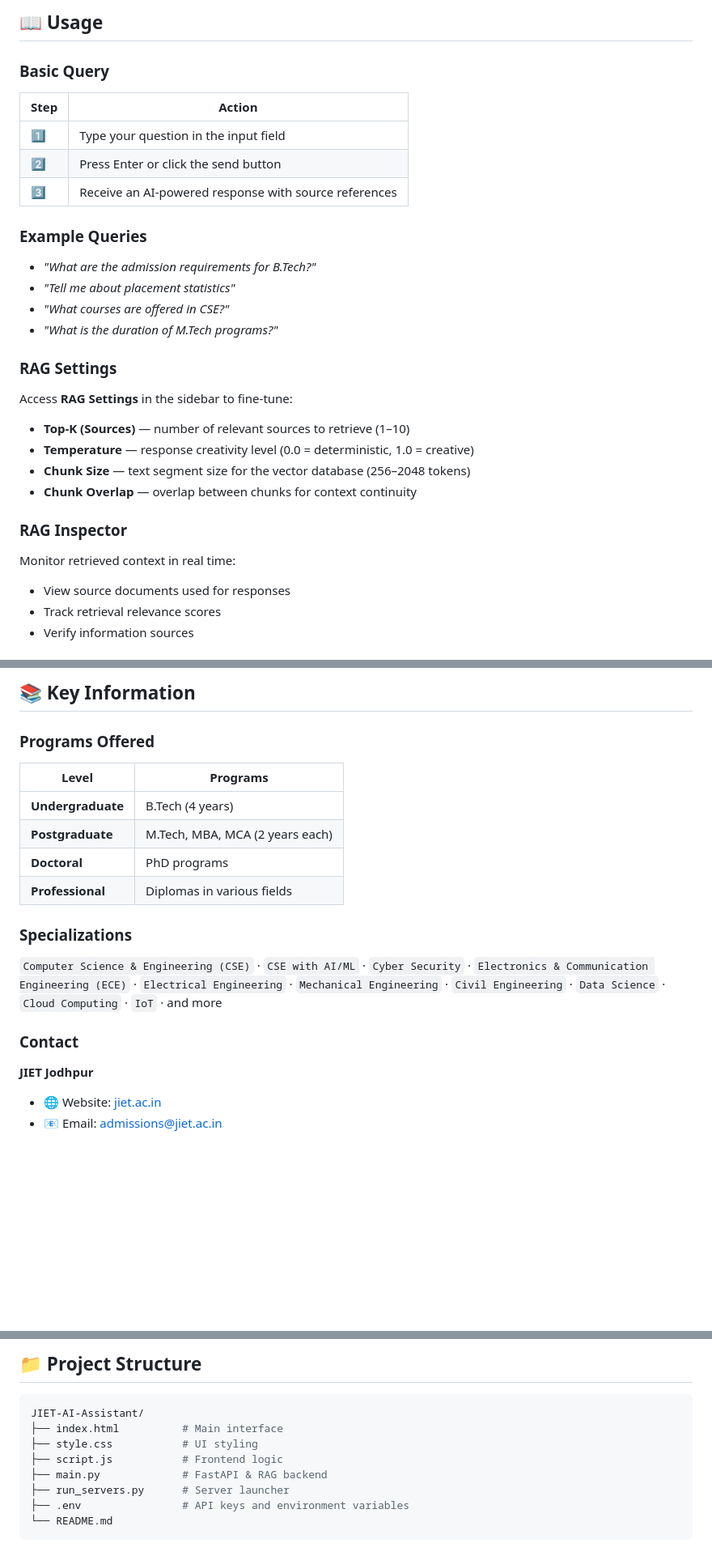
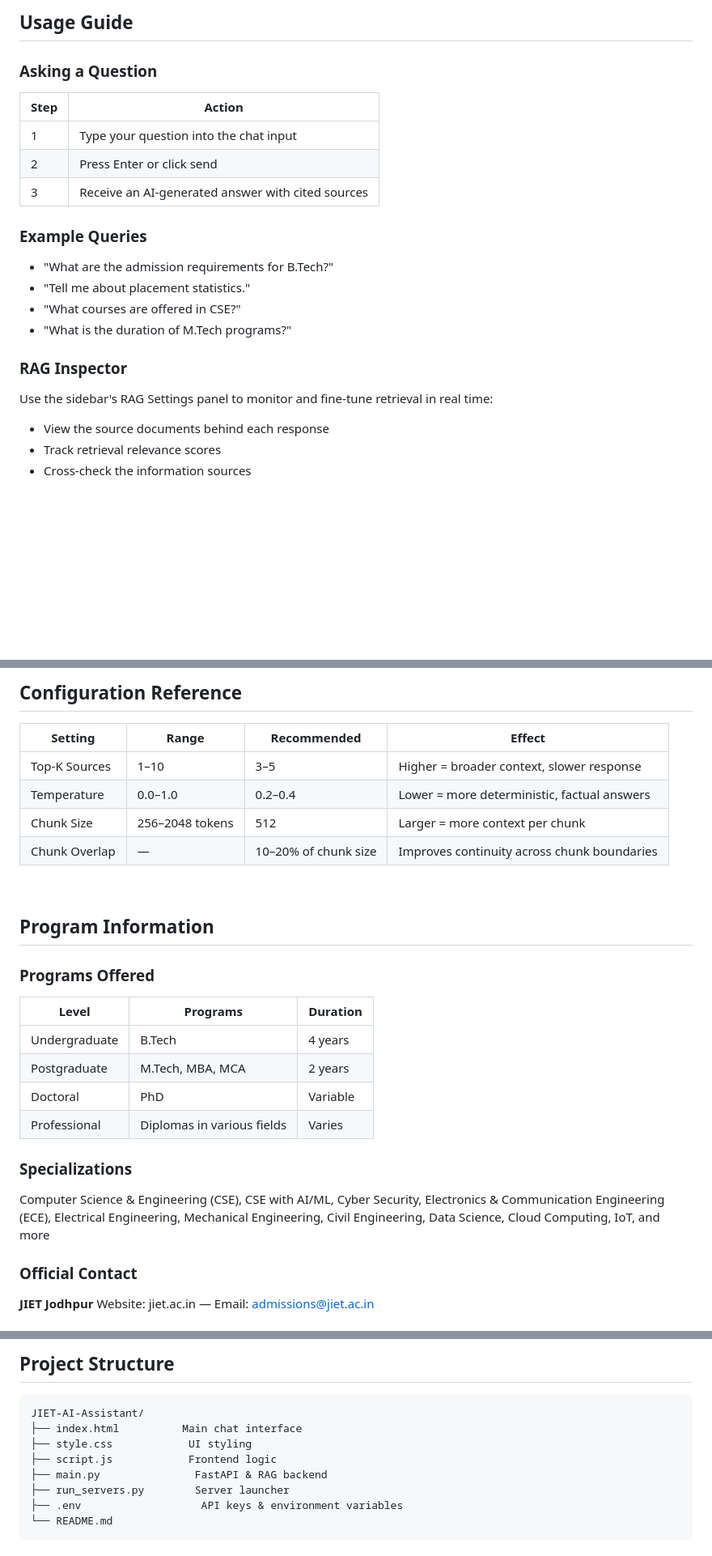
Before and after one commit to kschouhanpali-coder/AI-Assistant-, a Markdown page: README.md, 3 parts joined by grey strips. Shown at 81% size. GitHub-like rendering; blank space fills up the shorter version.

````diff
--- a/README.md
+++ b/README.md
@@ -152,30 +154,25 @@ Then navigate to **http://127.0.0.1:8000/** 🚀
 
-## 📖 Usage
+## Usage Guide
 
-### Basic Query
+### Asking a Question
 
 | Step | Action |
 |---|---|
-| 1️⃣ | Type your question in the input field |
-| 2️⃣ | Press Enter or click the send button |
-| 3️⃣ | Receive an AI-powered response with source references |
+| 1 | Type your question into the chat input |
+| 2 | Press Enter or click send |
+| 3 | Receive an AI-generated answer with cited sources |
 
 ### Example Queries
-- *"What are the admission requirements for B.Tech?"*
-- *"Tell me about placement statistics"*
-- *"What courses are offered in CSE?"*
-- *"What is the duration of M.Tech programs?"*
 
-### RAG Settings
-Access **RAG Settings** in the sidebar to fine-tune:
-- **Top-K (Sources)** — number of relevant sources to retrieve (1–10)
-- **Temperature** — response creativity level (0.0 = deterministic, 1.0 = creative)
-- **Chunk Size** — text segment size for the vector database (256–2048 tokens)
-- **Chunk Overlap** — overlap between chunks for context continuity
+- "What are the admission requirements for B.Tech?"
+- "Tell me about placement statistics."
+- "What courses are offered in CSE?"
+- "What is the duration of M.Tech programs?"
 
 ### RAG Inspector
-Monitor retrieved context in real time:
-- View source documents used for responses
+
+Use the sidebar's RAG Settings panel to monitor and fine-tune retrieval in real time:
+- View the source documents behind each response
 - Track retrieval relevance scores
-- Verify information sources
+- Cross-check the information sources
 
@@ -183,19 +180,32 @@ Monitor retrieved context in real time:
 
-## 📚 Key Information
+## Configuration Reference
+
+| Setting | Range | Recommended | Effect |
+|---|---|---|---|
+| Top-K Sources | 1–10 | 3–5 | Higher = broader context, slower response |
+| Temperature | 0.0–1.0 | 0.2–0.4 | Lower = more deterministic, factual answers |
+| Chunk Size | 256–2048 tokens | 512 | Larger = more context per chunk |
+| Chunk Overlap | — | 10–20% of chunk size | Improves continuity across chunk boundaries |
+
+<br/>
+
+## Program Information
 
 ### Programs Offered
-| Level | Programs |
-|---|---|
-| **Undergraduate** | B.Tech (4 years) |
-| **Postgraduate** | M.Tech, MBA, MCA (2 years each) |
-| **Doctoral** | PhD programs |
-| **Professional** | Diplomas in various fields |
+
+| Level | Programs | Duration |
+|---|---|---|
+| Undergraduate | B.Tech | 4 years |
+| Postgraduate | M.Tech, MBA, MCA | 2 years |
+| Doctoral | PhD | Variable |
+| Professional | Diplomas in various fields | Varies |
 
 ### Specializations
-`Computer Science & Engineering (CSE)` · `CSE with AI/ML` · `Cyber Security` · `Electronics & Communication Engineering (ECE)` · `Electrical Engineering` · `Mechanical Engineering` · `Civil Engineering` · `Data Science` · `Cloud Computing` · `IoT` · and more
 
-### Contact
+Computer Science & Engineering (CSE), CSE with AI/ML, Cyber Security, Electronics & Communication Engineering (ECE), Electrical Engineering, Mechanical Engineering, Civil Engineering, Data Science, Cloud Computing, IoT, and more
+
+### Official Contact
+
 **JIET Jodhpur**
-- 🌐 Website: [jiet.ac.in](https://jiet.ac.in)
-- 📧 Email: admissions@jiet.ac.in
+Website: jiet.ac.in — Email: admissions@jiet.ac.in
 
@@ -251,14 +264,14 @@ Monitor retrieved context in real time:
 
-## 📁 Project Structure
+## Project Structure
 
-```bash
+```
 JIET-AI-Assistant/
-├── index.html          # Main interface
-├── style.css           # UI styling
-├── script.js           # Frontend logic
-├── main.py             # FastAPI & RAG backend
-├── run_servers.py      # Server launcher
-├── .env                # API keys and environment variables
+├── index.html          Main chat interface
+├── style.css            UI styling
+├── script.js            Frontend logic
+├── main.py               FastAPI & RAG backend
+├── run_servers.py        Server launcher
+├── .env                   API keys & environment variables
 └── README.md
 ```
 
````
Also changed, not shown: other parts of README.md (+127 -128 lines).
